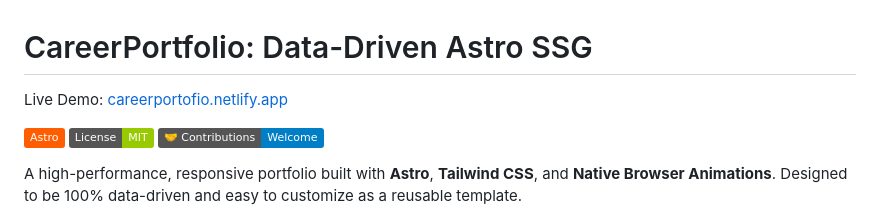
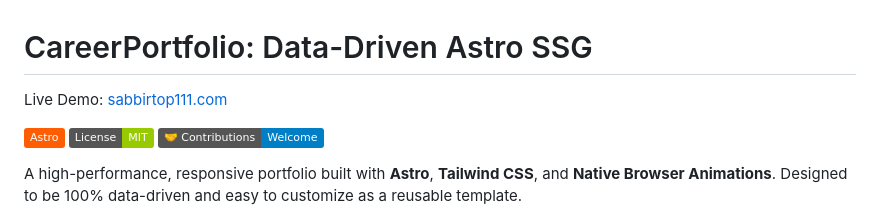
Before and after one commit to sabbirtop111/sabbirtop111.github.io, a Markdown page: README.md, the part around the change. Rendered like a GitHub page; badges without logos.

```diff
--- a/README.md
+++ b/README.md
@@ -1,5 +1,5 @@
 # CareerPortfolio: Data-Driven Astro SSG
-Live Demo: [careerportofio.netlify.app](https://careerportofio.netlify.app)
+Live Demo: [sabbirtop111.com](https://sabbirtop111.github.io)
 
 [![Astro](https://img.shields.io/badge/Astro-FF5D01?logo=astro&logoColor=white)](https://astro.build/)
 [![License: MIT](https://img.shields.io/badge/License-MIT-green.svg)](LICENSE)
```
